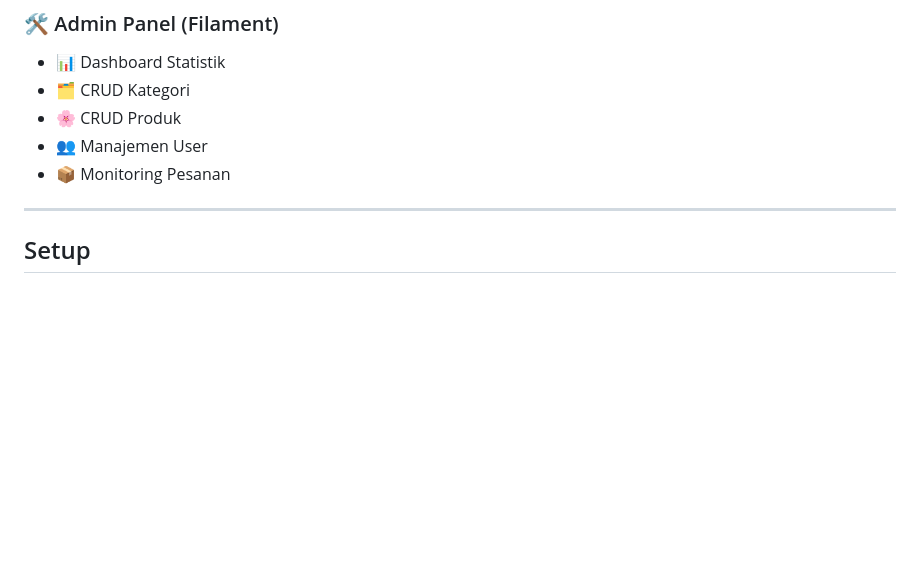
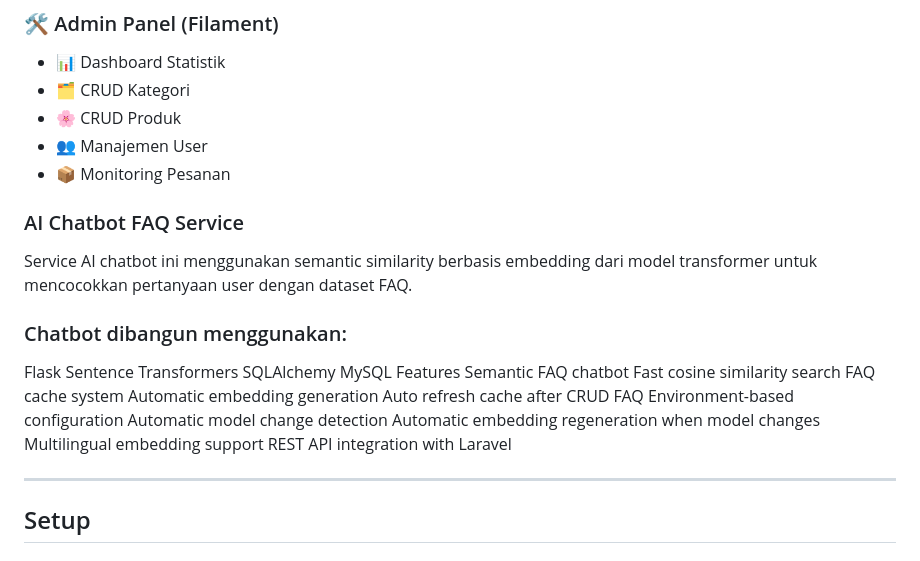
Before and after one commit to dev-05-pixel/maw-buket, a Markdown page: README.md, the part around the change. Rendered like a GitHub page; blank space fills up the shorter version.

Commit message:
UPDATE: readme

```diff
--- a/README.md
+++ b/README.md
@@ -47,6 +47,28 @@ Sistem ini memungkinkan pelanggan untuk memesan buket bunga secara online dan ad
 - 🌸 CRUD Produk
 - 👥 Manajemen User
 - 📦 Monitoring Pesanan
+
+### AI Chatbot FAQ Service
+
+Service AI chatbot ini menggunakan semantic similarity berbasis embedding dari model transformer untuk mencocokkan pertanyaan user dengan dataset FAQ.
+
+### Chatbot dibangun menggunakan:
+
+Flask
+Sentence Transformers
+SQLAlchemy
+MySQL
+Features
+Semantic FAQ chatbot
+Fast cosine similarity search
+FAQ cache system
+Automatic embedding generation
+Auto refresh cache after CRUD FAQ
+Environment-based configuration
+Automatic model change detection
+Automatic embedding regeneration when model changes
+Multilingual embedding support
+REST API integration with Laravel
 
 ---
 
```
